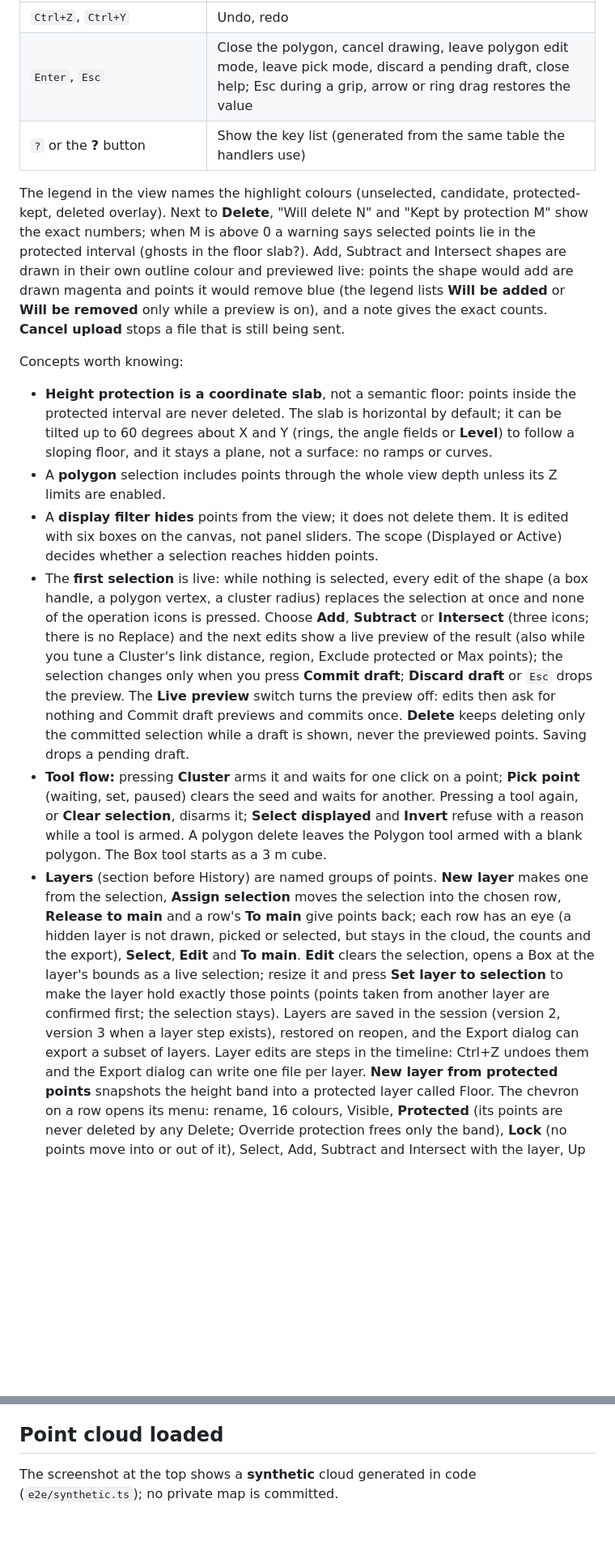
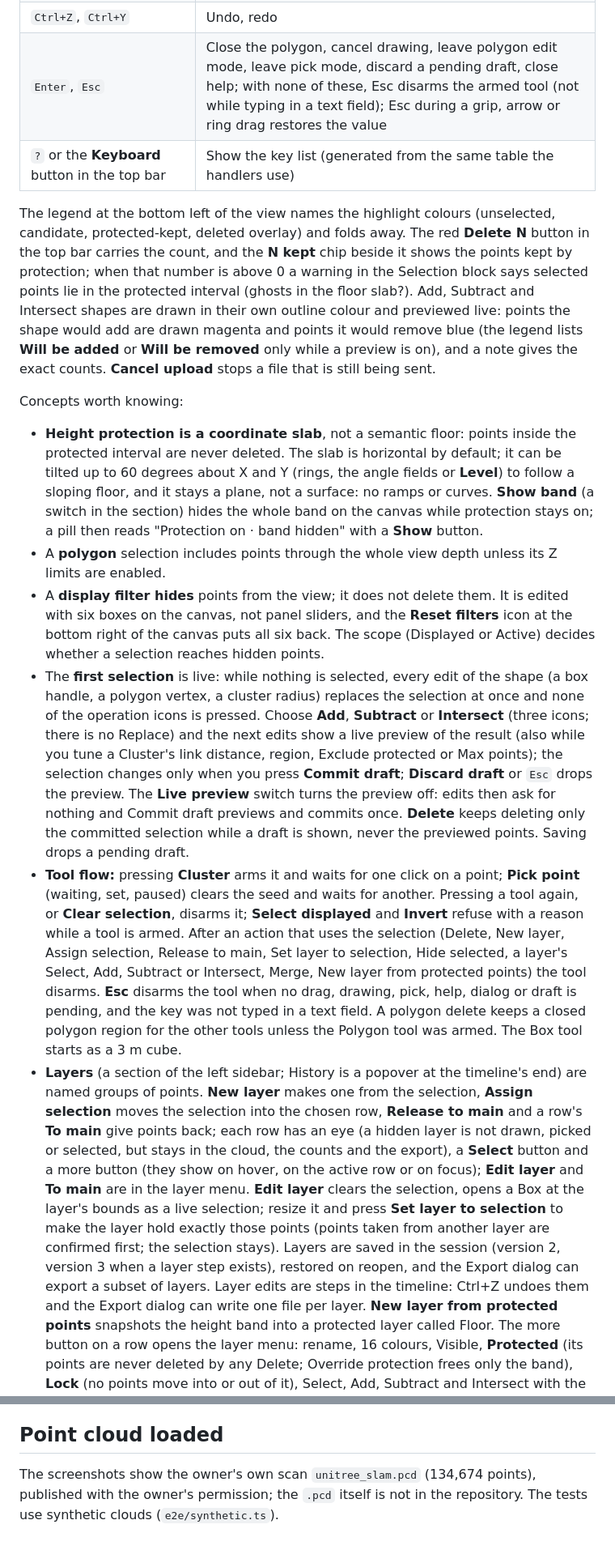
Before and after one commit to G-S-Rodrigues/GR-pcd-editor, a Markdown page: README.md, 2 parts joined by grey strips. Shown at 81% size. Drawn GitHub-style; blank space fills up the shorter version.

```diff
--- a/README.md
+++ b/README.md
@@ -52,13 +59,13 @@ view, global height protection (the purple slab) and the live counts in the stat
 | Pencil button of the Polygon tool, then click an edge / `Backspace` over a vertex or double-click it / `Enter` or `Esc` | Polygon edit mode: add a vertex on the edge, remove the vertex under the pointer (never below three), leave the mode; dragging a vertex works with or without it |
 | Click a step icon in the timeline, then **Edit shape** on the highlighted step (or `Enter` on it) | The camera centres on the step; Edit shape clears the selection and reopens the step's box, polygon, cluster or sparse shape as a live selection of its own tool (the history does not change; deleting again adds a new step; steps from older sessions have no stored shape and only centre) |
 | `Ctrl+Z`, `Ctrl+Y` | Undo, redo |
-| `Enter`, `Esc` | Close the polygon, cancel drawing, leave polygon edit mode, leave pick mode, discard a pending draft, close help; Esc during a grip, arrow or ring drag restores the value |
-| `?` or the **?** button | Show the key list (generated from the same table the handlers use) |
+| `Enter`, `Esc` | Close the polygon, cancel drawing, leave polygon edit mode, leave pick mode, discard a pending draft, close help; with none of these, Esc disarms the armed tool (not while typing in a text field); Esc during a grip, arrow or ring drag restores the value |
+| `?` or the **Keyboard** button in the top bar | Show the key list (generated from the same table the handlers use) |
 
-The legend in the view names the highlight colours (unselected, candidate,
-protected-kept, deleted overlay). Next to **Delete**, "Will delete N" and "Kept by
-protection M" show the exact numbers; when M is above 0 a warning says selected
-points lie in the protected interval (ghosts in the floor slab?). Add, Subtract
+The legend at the bottom left of the view names the highlight colours (unselected, candidate,
+protected-kept, deleted overlay) and folds away. The red **Delete N** button in the top bar carries the
+count, and the **N kept** chip beside it shows the points kept by protection; when that number is above 0 a warning
+in the Selection block says selected points lie in the protected interval (ghosts in the floor slab?). Add, Subtract
 and Intersect shapes are drawn in their own outline colour and previewed live:
 points the shape would add are drawn magenta and points it would remove blue
 (the legend lists **Will be added** or **Will be removed** only while a preview is
@@ -69,11 +76,12 @@ Concepts worth knowing:
 - **Height protection is a coordinate slab**, not a semantic floor: points inside
   the protected interval are never deleted. The slab is horizontal by default; it
   can be tilted up to 60 degrees about X and Y (rings, the angle fields or **Level**)
-  to follow a sloping floor, and it stays a plane, not a surface: no ramps or curves.
+  to follow a sloping floor, and it stays a plane, not a surface: no ramps or curves. **Show band** (a switch in the section) hides the whole band on
+  the canvas while protection stays on; a pill then reads "Protection on · band hidden" with a **Show** button.
 - A **polygon** selection includes points through the whole view depth unless its
   Z limits are enabled.
 - A **display filter hides** points from the view; it does not delete them. It is
-  edited with six boxes on the canvas, not panel sliders. The
+  edited with six boxes on the canvas, not panel sliders, and the **Reset filters** icon at the bottom right of the canvas puts all six back. The
   scope (Displayed or Active) decides whether a selection reaches hidden points.
 - The **first selection** is live: while nothing is selected, every edit of the shape
   (a box handle, a polygon vertex, a cluster radius) replaces the selection at once and
@@ -88,15 +96,18 @@ Concepts worth knowing:
 - **Tool flow:** pressing **Cluster** arms it and waits for one click on a point; **Pick
   point** (waiting, set, paused) clears the seed and waits for another. Pressing a tool
   again, or **Clear selection**, disarms it; **Select displayed** and **Invert** refuse
-  with a reason while a tool is armed. A polygon delete leaves the Polygon tool armed with
-  a blank polygon. The Box tool starts as a 3 m cube.
-- **Layers** (section before History) are named groups of points. **New layer** makes one from the selection,
+  with a reason while a tool is armed. After an action that uses the selection (Delete, New layer, Assign selection, Release to main, Set layer to
+  selection, Hide selected, a layer's Select, Add, Subtract or Intersect, Merge, New layer from protected points) the tool disarms. **Esc** disarms
+  the tool when no drag, drawing, pick, help, dialog or draft is pending, and the key was not typed in a text field. A polygon delete keeps a closed
+  polygon region for the other tools unless the Polygon tool was armed. The Box tool starts as a 3 m cube.
+- **Layers** (a section of the left sidebar; History is a popover at the timeline's end) are named groups of points. **New layer** makes one from the selection,
   **Assign selection** moves the selection into the chosen row, **Release to main** and a row's **To main** give points
   back; each row has an eye (a hidden layer is not drawn, picked or selected, but stays in the cloud, the counts and
-  the export), **Select**, **Edit** and **To main**. **Edit** clears the selection, opens a Box at the layer's bounds as
+  the export), a **Select** button and a more button (they show on hover, on the active row or on focus); **Edit layer** and **To main** are in the
+  layer menu. **Edit layer** clears the selection, opens a Box at the layer's bounds as
   a live selection; resize it and press **Set layer to selection** to make the layer hold exactly those points (points
   taken from another layer are confirmed first; the selection stays). Layers are saved in the session (version 2, version 3 when a layer step exists), restored on reopen, and the Export dialog can export a subset of layers. Layer edits are steps in the timeline: Ctrl+Z
   undoes them and the Export dialog can write one file per layer. **New layer from protected points** snapshots the height band into a protected layer called
-  Floor. The chevron on a row opens its menu: rename, 16 colours, Visible, **Protected** (its points are never deleted
+  Floor. The more button on a row opens the layer menu: rename, 16 colours, Visible, **Protected** (its points are never deleted
   by any Delete; Override protection frees only the band), **Lock** (no points move into or out of it), Select, Add,
   Subtract and Intersect with the layer, Up and Down, Merge into another layer and **Delete points**. The colour
@@ -273,5 +291,5 @@ these checks are manual, on a real browser with a GPU and a private map you own:
 
 ## Point cloud loaded
 
-The screenshot at the top shows a **synthetic** cloud generated in code
-(`e2e/synthetic.ts`); no private map is committed.
+The screenshots show the owner's own scan `unitree_slam.pcd` (134,674 points), published with the owner's permission; the `.pcd` itself is not in
+the repository. The tests use synthetic clouds (`e2e/synthetic.ts`).
```
Also changed, not shown: other parts of README.md (+33 -19 lines).
